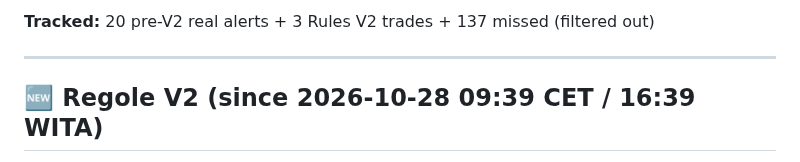
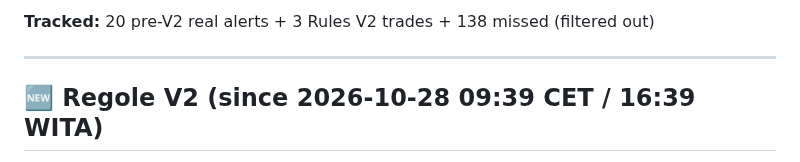
Before and after one commit to andreolf/memecoin-paper-tracker, a Markdown page: README.md, the part around one of its changes. GitHub-like rendering.

```diff
--- a/README.md
+++ b/README.md
@@ -10,5 +10,5 @@ This dashboard tracks theoretical P&L from Solana memecoin alerts. **No actual t
 
-**Tracked:** 20 pre-V2 real alerts + 3 Rules V2 trades + 137 missed (filtered out)
+**Tracked:** 20 pre-V2 real alerts + 3 Rules V2 trades + 138 missed (filtered out)
 
 ---
 
```
Also changed, not shown: other parts of README.md (+1 -1 lines), dashboard/cumulative_pnl_comparison.png, 2 other files.
